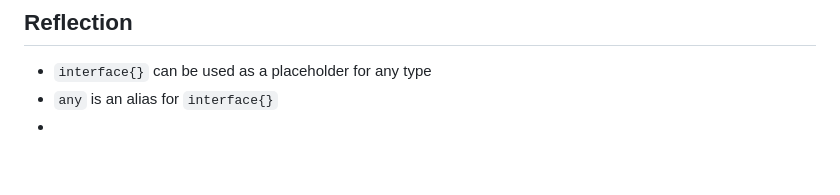
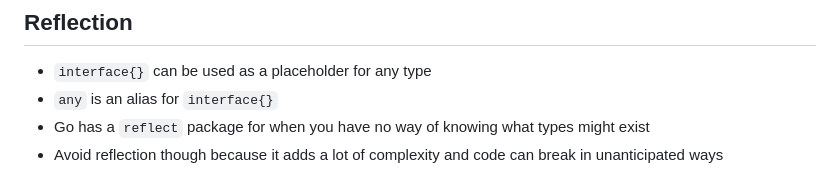
Before and after one commit to ruthmoog/learn-go-with-tests-notes, a Markdown page: README.md, the part around the change printed below. Drawn GitHub-style; blank space fills up the shorter version.

Commit message:
Reflection

```diff
--- a/README.md
+++ b/README.md
@@ -274,4 +274,5 @@ func (w *Wallet) Deposit(amount int) {
 
 - `interface{}` can be used as a placeholder for any type
 - `any` is an alias for `interface{}`
--
+- Go has a `reflect` package for when you have no way of knowing what types might exist
+- Avoid reflection though because it adds a lot of complexity and code can break in unanticipated ways
```
Also changed, not shown: other parts of README.md (+1 -1 lines).
